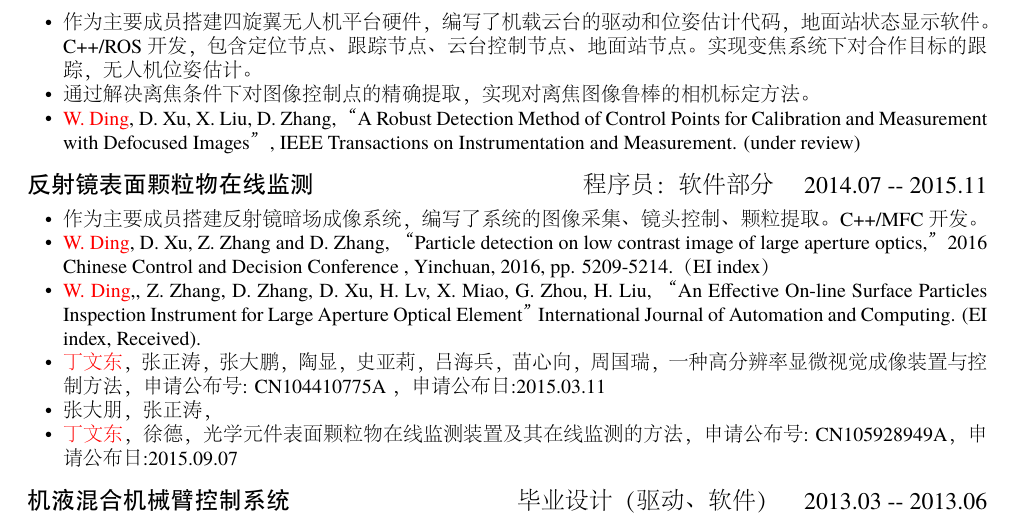
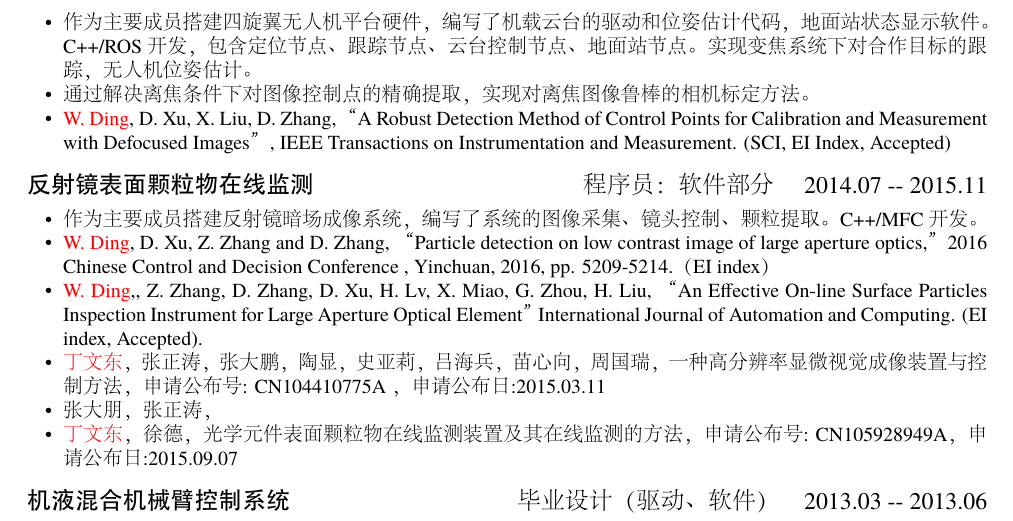
Before and after one commit to x007dwd/resume, a LaTeX CV (latex/resume-zh_CN.tex): part of page 1 of 2, cut so that both start at the same text. The pictures show the PDF file latex/resume-zh_CN.pdf that the author committed with the source.

Commit message:
new paper status

```diff
--- a/latex/resume-zh_CN.tex
+++ b/latex/resume-zh_CN.tex
@@ -44,21 +44,21 @@
 \begin{itemize}\small
   \item 作为主要成员搭建了室内移动机器人的相机、IMU系统，完成系统标定。优化、修改DSO系统为VIO系统，并移植到TK1（NVIDIA 嵌入式GPU）系统。使用深度网络实现图像的语义分析，构建语义地图辅助视觉定位。
   \item 在室内安装二维码（AprilTag），搭建基于二维码的视觉室内定位基准系统。
-  \item {\color{red}丁文东}，徐德，刘希龙，张大朋，移动机器人视觉定位综述, 自动化学报。（在审）
+  \item {\color{red}丁文东}，徐德，刘希龙，张大朋，移动机器人视觉定位综述, 自动化学报。（EI Index, 在审）
 \end{itemize}
 
 \datedsubsection{\textbf{无人机相对定位设计验证平台}}{程序员：软件部分 \quad 2015.11 -- 2016.10}
 \begin{itemize}\small
   \item 作为主要成员搭建四旋翼无人机平台硬件，编写了机载云台的驱动和位姿估计代码，地面站状态显示软件。C++/ROS开发，包含定位节点、跟踪节点、云台控制节点、地面站节点。实现变焦系统下对合作目标的跟踪，无人机位姿估计。
   \item 通过解决离焦条件下对图像控制点的精确提取，实现对离焦图像鲁棒的相机标定方法。
-  \item {\color{red}W. Ding}, D. Xu, X. Liu, D. Zhang, “A Robust Detection Method of Control Points for Calibration and Measurement with Defocused Images”, IEEE Transactions on Instrumentation and Measurement. (under review)
+  \item {\color{red}W. Ding}, D. Xu, X. Liu, D. Zhang, “A Robust Detection Method of Control Points for Calibration and Measurement with Defocused Images”, IEEE Transactions on Instrumentation and Measurement. (SCI, EI Index, Accepted)
 \end{itemize}
 
 \datedsubsection{\textbf{反射镜表面颗粒物在线监测}}{程序员：软件部分 \quad 2014.07 -- 2015.11}
 \begin{itemize}\small
 \item 作为主要成员搭建反射镜暗场成像系统，编写了系统的图像采集、镜头控制、颗粒提取。C++/MFC开发。
 \item {\color{red}W. Ding}, D. Xu, Z. Zhang and D. Zhang, “Particle detection on low contrast image of large aperture optics,” 2016 Chinese Control and Decision Conference , Yinchuan, 2016, pp. 5209-5214.（EI index）
-\item {\color{red}W. Ding},, Z. Zhang, D. Zhang, D. Xu, H. Lv, X. Miao, G. Zhou, H. Liu, “An Effective On-line Surface Particles Inspection Instrument for Large Aperture Optical Element” International Journal of Automation and Computing. (EI index, Received).
+\item {\color{red}W. Ding},, Z. Zhang, D. Zhang, D. Xu, H. Lv, X. Miao, G. Zhou, H. Liu, “An Effective On-line Surface Particles Inspection Instrument for Large Aperture Optical Element” International Journal of Automation and Computing. (EI index, Accepted).
 \item {\color{red}丁文东}，张正涛，张大鹏，陶显，史亚莉，吕海兵，苗心向，周国瑞，一种高分辨率显微视觉成像装置与控制方法，申请公布号: CN104410775A ，申请公布日:2015.03.11
 \item 张大朋，张正涛，\item {\color{red}丁文东}，徐德，光学元件表面颗粒物在线监测装置及其在线监测的方法，申请公布号: CN105928949A，申请公布日:2015.09.07
 \end{itemize}
```
Also changed, not shown: latex/resume-zh_CN.pdf, word/丁文东_15301308336_dingwendong2013@ia.ac.cn.pdf, 2 other files.
